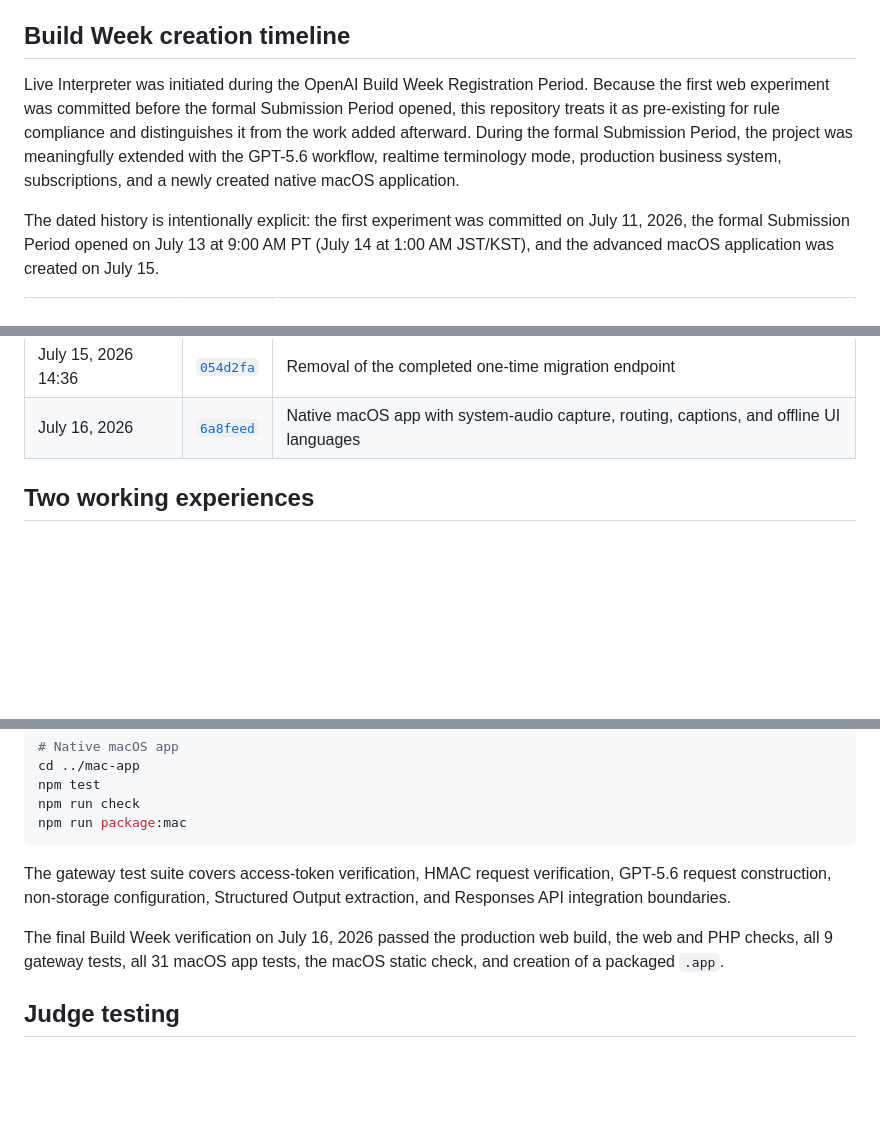
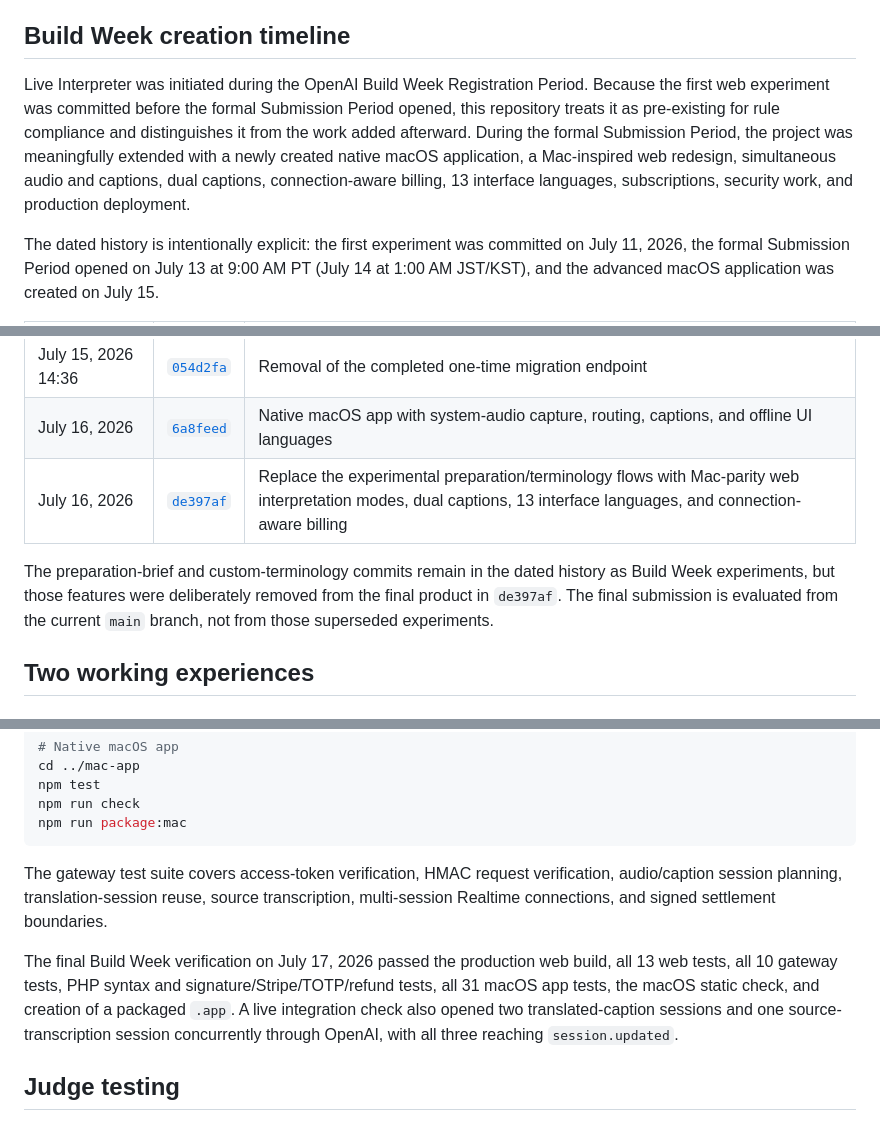
Before and after one commit to mfp109/live-interpreter, a Markdown page: README.md, 3 parts joined by grey strips. GitHub-like rendering; blank space fills up the shorter version.

````diff
--- a/README.md
+++ b/README.md
@@ -16,7 +18,7 @@ This service keeps the experience voice-first: the speaker talks, the system int
 
 ## Build Week creation timeline
 
-Live Interpreter was initiated during the OpenAI Build Week Registration Period. Because the first web experiment was committed before the formal Submission Period opened, this repository treats it as pre-existing for rule compliance and distinguishes it from the work added afterward. During the formal Submission Period, the project was meaningfully extended with the GPT-5.6 workflow, realtime terminology mode, production business system, subscriptions, and a newly created native macOS application.
+Live Interpreter was initiated during the OpenAI Build Week Registration Period. Because the first web experiment was committed before the formal Submission Period opened, this repository treats it as pre-existing for rule compliance and distinguishes it from the work added afterward. During the formal Submission Period, the project was meaningfully extended with a newly created native macOS application, a Mac-inspired web redesign, simultaneous audio and captions, dual captions, connection-aware billing, 13 interface languages, subscriptions, security work, and production deployment.
 
 The dated history is intentionally explicit: the first experiment was committed on July 11, 2026, the formal Submission Period opened on July 13 at 9:00 AM PT (July 14 at 1:00 AM JST/KST), and the advanced macOS application was created on July 15.
 
@@ -30,6 +32,9 @@ The dated history is intentionally explicit: the first experiment was committed
 | July 15, 2026 14:30 | [`8de52a1`](https://github.com/mfp109/live-interpreter/commit/8de52a1) | One-minute free trial and first-purchase offer |
 | July 15, 2026 14:36 | [`054d2fa`](https://github.com/mfp109/live-interpreter/commit/054d2fa) | Removal of the completed one-time migration endpoint |
 | July 16, 2026 | [`6a8feed`](https://github.com/mfp109/live-interpreter/commit/6a8feed) | Native macOS app with system-audio capture, routing, captions, and offline UI languages |
+| July 16, 2026 | [`de397af`](https://github.com/mfp109/live-interpreter/commit/de397af) | Replace the experimental preparation/terminology flows with Mac-parity web interpretation modes, dual captions, 13 interface languages, and connection-aware billing |
+
+The preparation-brief and custom-terminology commits remain in the dated history as Build Week experiments, but those features were deliberately removed from the final product in `de397af`. The final submission is evaluated from the current `main` branch, not from those superseded experiments.
 
 ## Two working experiences
 
@@ -239,9 +240,9 @@ npm run check
 npm run package:mac
 ```
 
-The gateway test suite covers access-token verification, HMAC request verification, GPT-5.6 request construction, non-storage configuration, Structured Output extraction, and Responses API integration boundaries.
+The gateway test suite covers access-token verification, HMAC request verification, audio/caption session planning, translation-session reuse, source transcription, multi-session Realtime connections, and signed settlement boundaries.
 
-The final Build Week verification on July 16, 2026 passed the production web build, the web and PHP checks, all 9 gateway tests, all 31 macOS app tests, the macOS static check, and creation of a packaged `.app`.
+The final Build Week verification on July 17, 2026 passed the production web build, all 13 web tests, all 10 gateway tests, PHP syntax and signature/Stripe/TOTP/refund tests, all 31 macOS app tests, the macOS static check, and creation of a packaged `.app`. A live integration check also opened two translated-caption sessions and one source-transcription session concurrently through OpenAI, with all three reaching `session.updated`.
 
 ## Judge testing
 
````
Also changed, not shown: other parts of README.md (+41 -45 lines).
